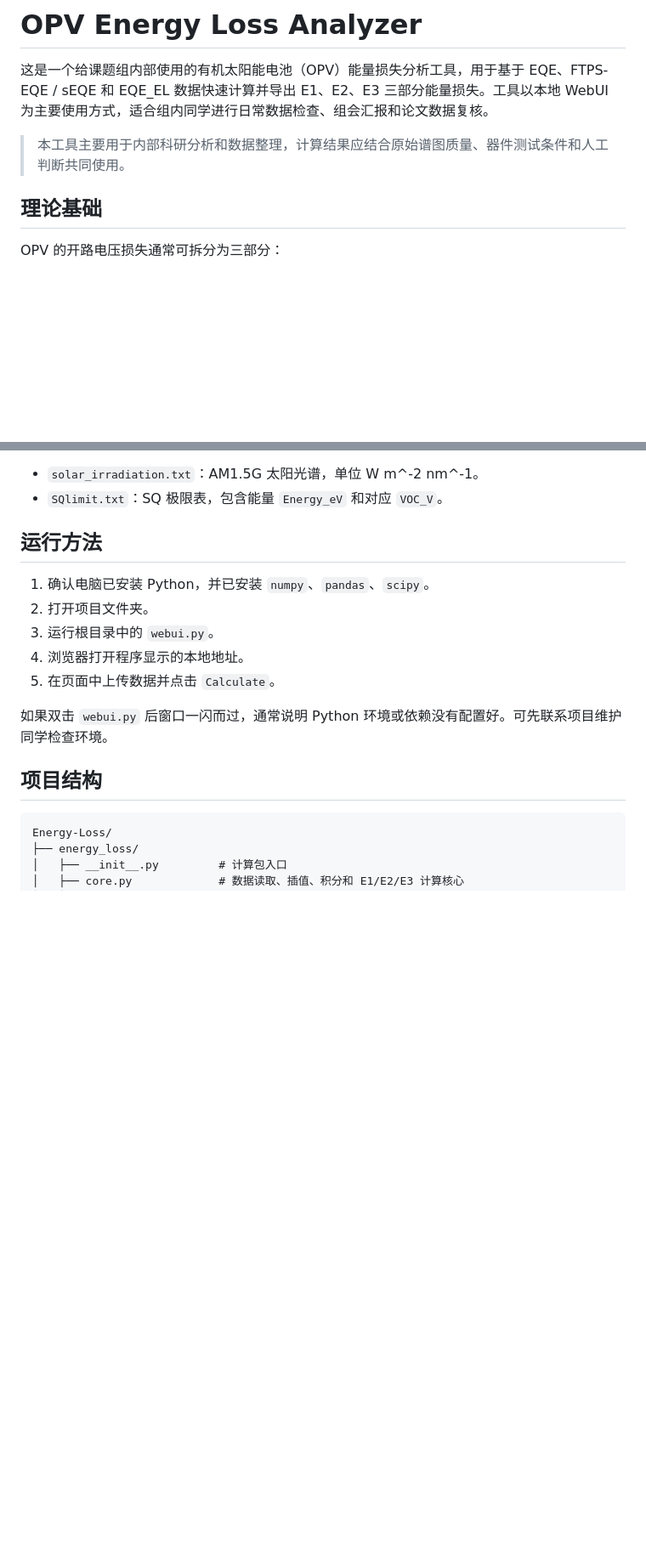
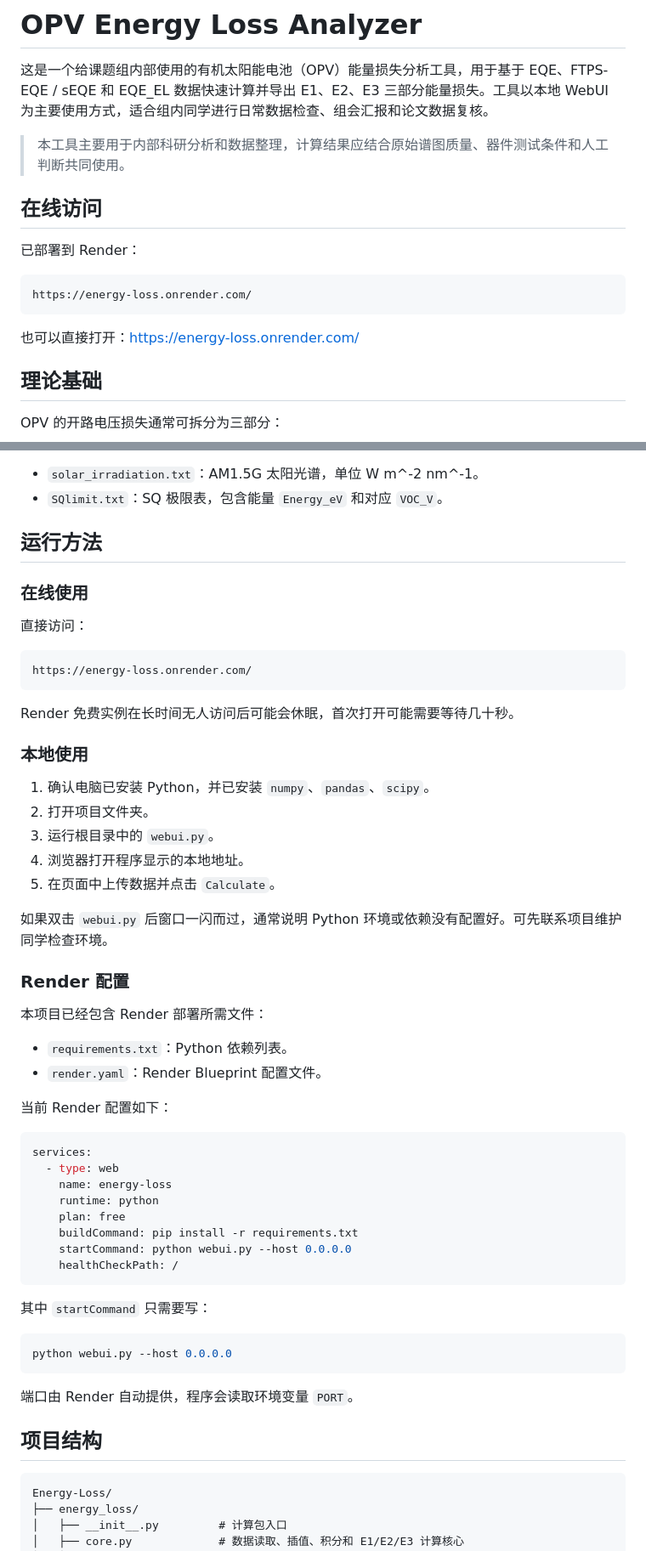
Before and after one commit to DengBaozhong/Energy-Loss, a Markdown page: README.md, 2 parts joined by grey strips. Shown at 85% size. GitHub-like rendering; blank space fills up the shorter version.

Commit message:
Document Render deployment

````diff
--- a/README.md
+++ b/README.md
@@ -3,6 +3,16 @@
 这是一个给课题组内部使用的有机太阳能电池（OPV）能量损失分析工具，用于基于 EQE、FTPS-EQE / sEQE 和 EQE_EL 数据快速计算并导出 E1、E2、E3 三部分能量损失。工具以本地 WebUI 为主要使用方式，适合组内同学进行日常数据检查、组会汇报和论文数据复核。
 
 > 本工具主要用于内部科研分析和数据整理，计算结果应结合原始谱图质量、器件测试条件和人工判断共同使用。
+
+## 在线访问
+
+已部署到 Render：
+
+```text
+https://energy-loss.onrender.com/
+```
+
+也可以直接打开：[https://energy-loss.onrender.com/](https://energy-loss.onrender.com/)
 
 ## 理论基础
 
@@ -157,6 +167,18 @@ JSC mA/cm2,EQE_EL_%
 
 ## 运行方法
 
+### 在线使用
+
+直接访问：
+
+```text
+https://energy-loss.onrender.com/
+```
+
+Render 免费实例在长时间无人访问后可能会休眠，首次打开可能需要等待几十秒。
+
+### 本地使用
+
 1. 确认电脑已安装 Python，并已安装 `numpy`、`pandas`、`scipy`。
 2. 打开项目文件夹。
 3. 运行根目录中的 `webui.py`。
@@ -164,6 +186,34 @@ JSC mA/cm2,EQE_EL_%
 5. 在页面中上传数据并点击 `Calculate`。
 
 如果双击 `webui.py` 后窗口一闪而过，通常说明 Python 环境或依赖没有配置好。可先联系项目维护同学检查环境。
+
+### Render 配置
+
+本项目已经包含 Render 部署所需文件：
+
+- `requirements.txt`：Python 依赖列表。
+- `render.yaml`：Render Blueprint 配置文件。
+
+当前 Render 配置如下：
+
+```yaml
+services:
+  - type: web
+    name: energy-loss
+    runtime: python
+    plan: free
+    buildCommand: pip install -r requirements.txt
+    startCommand: python webui.py --host 0.0.0.0
+    healthCheckPath: /
+```
+
+其中 `startCommand` 只需要写：
+
+```bash
+python webui.py --host 0.0.0.0
+```
+
+端口由 Render 自动提供，程序会读取环境变量 `PORT`。
 
 ## 项目结构
 
````
Also changed, not shown: other parts of README.md (+3 -0 lines).
